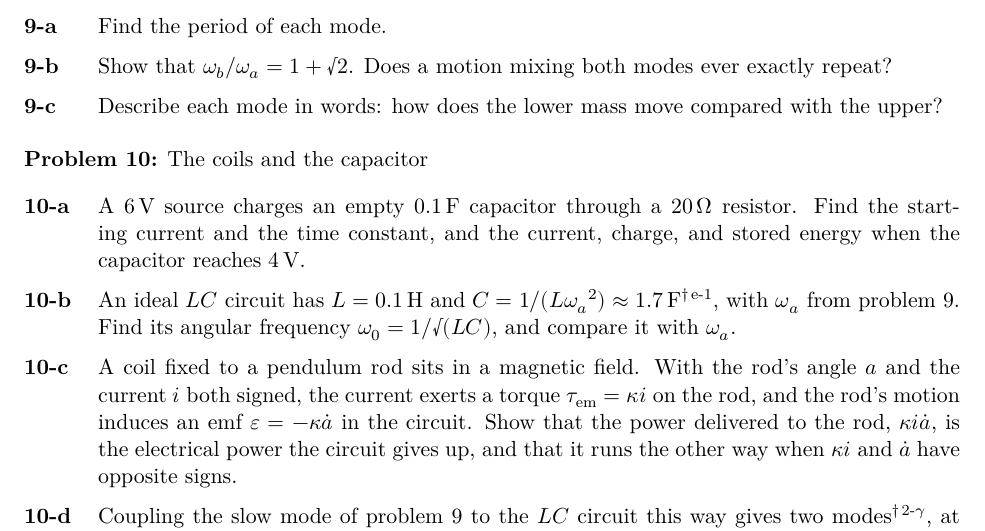
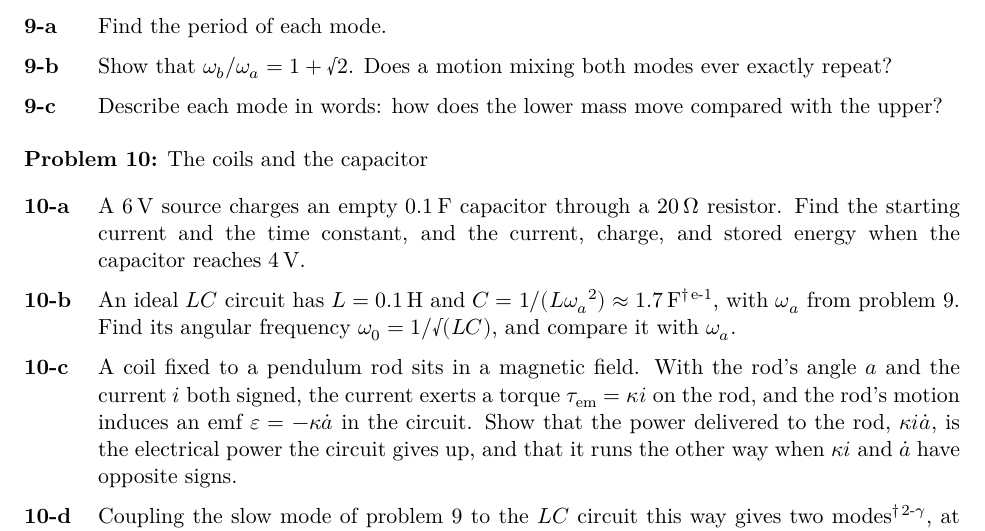
Before and after one commit to saccade/claudog, a LaTeX problem sheet (mansion/pset/mansion_pset.tex): part of page 4 of 11, cut so that both start at the same text. Compiled offline with XeLaTeX.

Commit message:
Problem set source: no end-of-line hyphenation, so pasted words stay whole (doc 06:12)
PDF not rebuilt yet; it goes out with the next build.

Co-Authored-By: Claude Opus 5.5 <noreply@anthropic.com>
Claude-Session: https://claude.ai/code/session_01R9N8vFP4FRzWjwsgpWJ8pa

```diff
--- a/mansion/pset/mansion_pset.tex
+++ b/mansion/pset/mansion_pset.tex
@@ -22,6 +22,7 @@
 
 \setlength{\parindent}{0pt}
 \setlength{\parskip}{4pt}
+\hyphenpenalty=10000 \exhyphenpenalty=10000 \emergencystretch=2em  % no words split at line ends, so pasted text keeps them whole
 
 \newcommand{\room}[1]{\par\bigskip{\large\bfseries #1}\par\nopagebreak\smallskip}
 \newcommand{\scene}[1]{\par{\itshape #1}\par}
```
